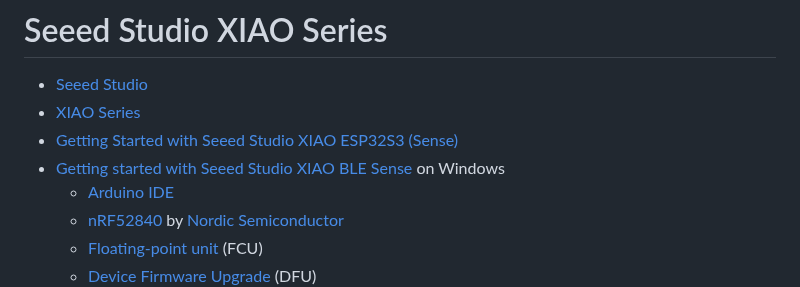
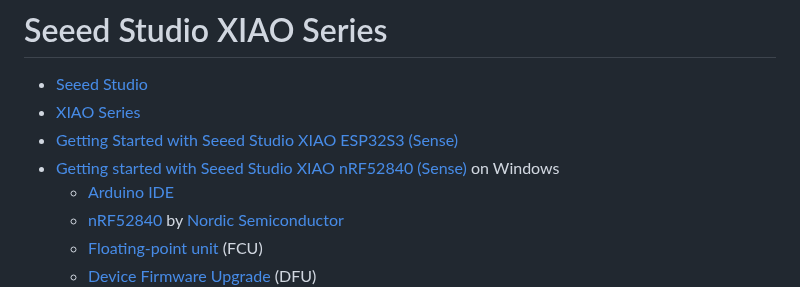
Before and after one commit to kevinwlu/iot, a Markdown page: lesson6/xiao/README.md, the part around the change. Rendered like a GitHub page.

```diff
--- a/lesson6/xiao/README.md
+++ b/lesson6/xiao/README.md
@@ -2,7 +2,7 @@
 * [Seeed Studio](https://github.com/Seeed-Studio)
 * [XIAO Series](https://www.seeedstudio.com/xiao-series-page)
 * [Getting Started with Seeed Studio XIAO ESP32S3 (Sense)](https://wiki.seeedstudio.com/xiao_esp32s3_getting_started/)
-* [Getting started with Seeed Studio XIAO BLE Sense](https://wiki.seeedstudio.com/XIAO_BLE/) on Windows
+* [Getting started with Seeed Studio XIAO nRF52840 (Sense)](https://wiki.seeedstudio.com/XIAO_BLE/) on Windows
   * [Arduino IDE](https://www.arduino.cc/en/software)
   * [nRF52840](https://www.nordicsemi.com/Products/nRF52840) by [Nordic Semiconductor](https://en.wikipedia.org/wiki/Nordic_Semiconductor)
   * [Floating-point unit](https://en.wikipedia.org/wiki/Floating-point_unit) (FCU)
```
